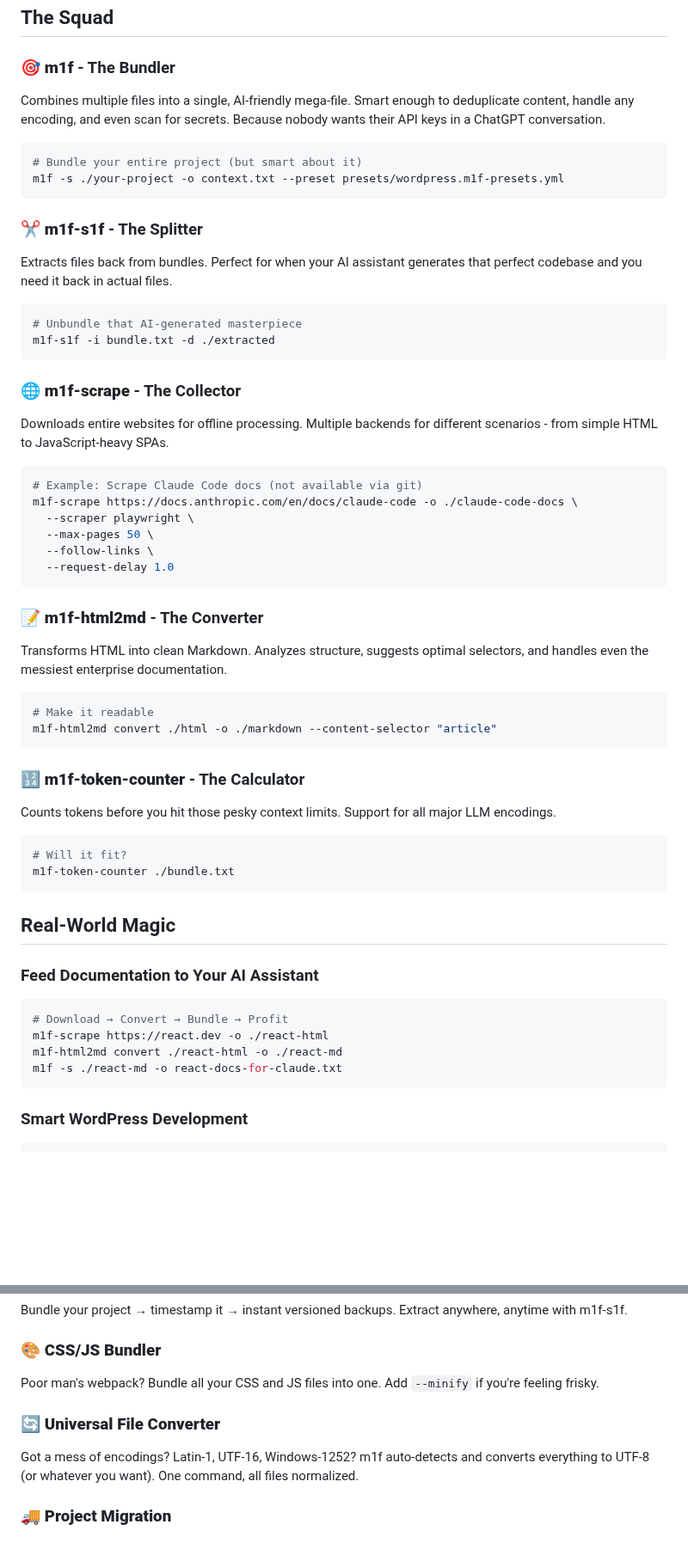
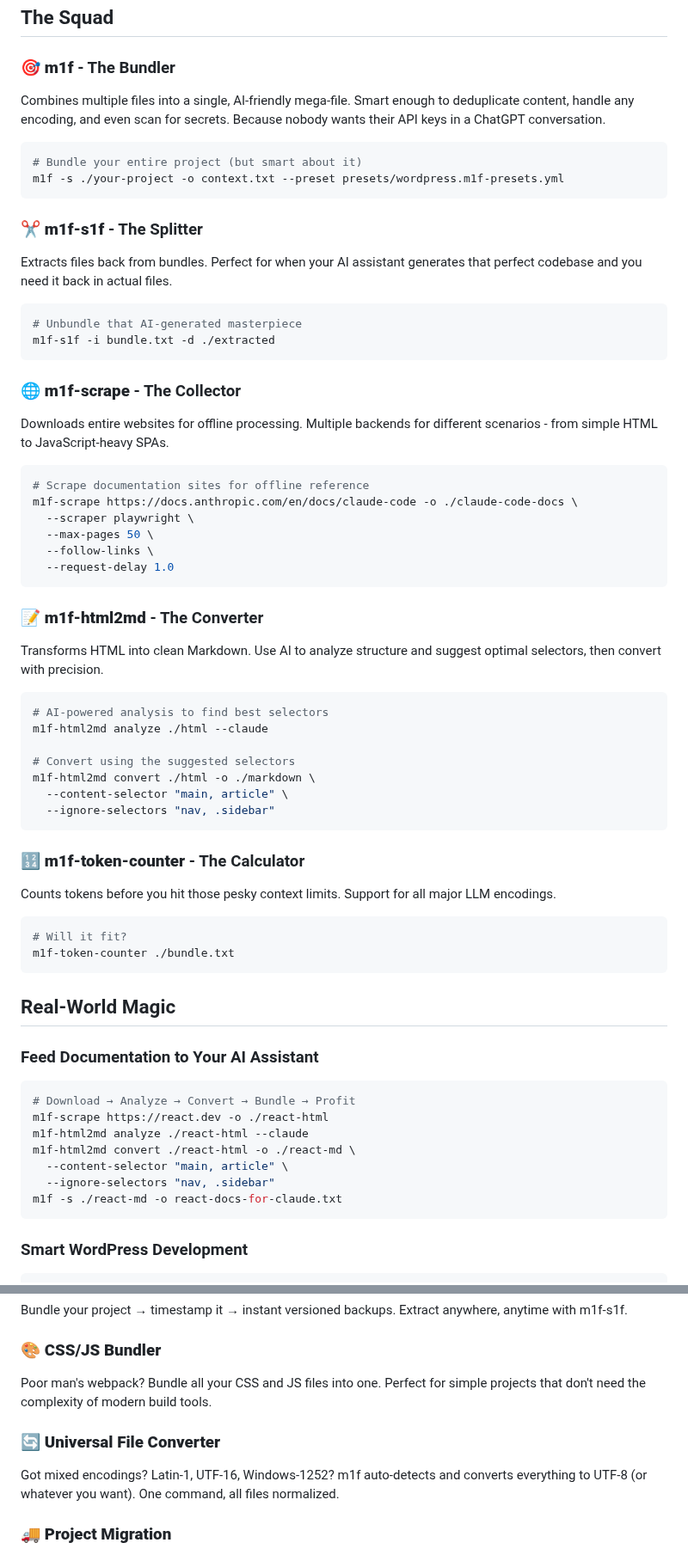
Before and after one commit to franz-agency/m1f, a Markdown page: README.md, 2 parts joined by grey strips. Shown at 86% size. Drawn GitHub-style; blank space fills up the shorter version.

````diff
--- a/README.md
+++ b/README.md
@@ -65,9 +65,7 @@ Want the full story? Check out `docs/` or hit up [m1f.dev](https://m1f.dev).
 
 ### 🎯 **m1f** - The Bundler
 
-Combines multiple files into a single, AI-friendly mega-file. Smart enough to
-deduplicate content, handle any encoding, and even scan for secrets. Because
-nobody wants their API keys in a ChatGPT conversation.
+Combines multiple files into a single, AI-friendly mega-file. Smart enough to deduplicate content, handle any encoding, and even scan for secrets. Because nobody wants their API keys in a ChatGPT conversation.
 
 ```bash
 # Bundle your entire project (but smart about it)
@@ -76,8 +74,7 @@ m1f -s ./your-project -o context.txt --preset presets/wordpress.m1f-presets.yml
 
 ### ✂️ **m1f-s1f** - The Splitter
 
-Extracts files back from bundles. Perfect for when your AI assistant generates
-that perfect codebase and you need it back in actual files.
+Extracts files back from bundles. Perfect for when your AI assistant generates that perfect codebase and you need it back in actual files.
 
 ```bash
 # Unbundle that AI-generated masterpiece
@@ -86,11 +83,10 @@ m1f-s1f -i bundle.txt -d ./extracted
 
 ### 🌐 **m1f-scrape** - The Collector
 
-Downloads entire websites for offline processing. Multiple backends for
-different scenarios - from simple HTML to JavaScript-heavy SPAs.
+Downloads entire websites for offline processing. Multiple backends for different scenarios - from simple HTML to JavaScript-heavy SPAs.
 
 ```bash
-# Example: Scrape Claude Code docs (not available via git)
+# Scrape documentation sites for offline reference
 m1f-scrape https://docs.anthropic.com/en/docs/claude-code -o ./claude-code-docs \
   --scraper playwright \
   --max-pages 50 \
@@ -100,18 +96,21 @@ m1f-scrape https://docs.anthropic.com/en/docs/claude-code -o ./claude-code-docs
 
 ### 📝 **m1f-html2md** - The Converter
 
-Transforms HTML into clean Markdown. Analyzes structure, suggests optimal
-selectors, and handles even the messiest enterprise documentation.
+Transforms HTML into clean Markdown. Use AI to analyze structure and suggest optimal selectors, then convert with precision.
 
 ```bash
-# Make it readable
-m1f-html2md convert ./html -o ./markdown --content-selector "article"
+# AI-powered analysis to find best selectors
+m1f-html2md analyze ./html --claude
+
+# Convert using the suggested selectors
+m1f-html2md convert ./html -o ./markdown \
+  --content-selector "main, article" \
+  --ignore-selectors "nav, .sidebar"
 ```
 
 ### 🔢 **m1f-token-counter** - The Calculator
 
-Counts tokens before you hit those pesky context limits. Support for all major
-LLM encodings.
+Counts tokens before you hit those pesky context limits. Support for all major LLM encodings.
 
 ```bash
 # Will it fit?
@@ -123,9 +122,12 @@ m1f-token-counter ./bundle.txt
 ### Feed Documentation to Your AI Assistant
 
 ```bash
-# Download → Convert → Bundle → Profit
+# Download → Analyze → Convert → Bundle → Profit
 m1f-scrape https://react.dev -o ./react-html
-m1f-html2md convert ./react-html -o ./react-md
+m1f-html2md analyze ./react-html --claude
+m1f-html2md convert ./react-html -o ./react-md \
+  --content-selector "main, article" \
+  --ignore-selectors "nav, .sidebar"
 m1f -s ./react-md -o react-docs-for-claude.txt
 ```
 
@@ -304,10 +305,10 @@ m1f isn't just for feeding LLMs. Here's what else you can do:
 Bundle your project → timestamp it → instant versioned backups. Extract anywhere, anytime with m1f-s1f.
 
 ### 🎨 **CSS/JS Bundler**
-Poor man's webpack? Bundle all your CSS and JS files into one. Add `--minify` if you're feeling frisky.
+Poor man's webpack? Bundle all your CSS and JS files into one. Perfect for simple projects that don't need the complexity of modern build tools.
 
 ### 🔄 **Universal File Converter**
-Got a mess of encodings? Latin-1, UTF-16, Windows-1252? m1f auto-detects and converts everything to UTF-8 (or whatever you want). One command, all files normalized.
+Got mixed encodings? Latin-1, UTF-16, Windows-1252? m1f auto-detects and converts everything to UTF-8 (or whatever you want). One command, all files normalized.
 
 ### 🚚 **Project Migration**
 Bundle on machine A → transfer one file → extract on machine B. All paths, permissions, and metadata preserved. Like tar, but smarter.
````
Also changed, not shown: other parts of README.md (+8 -9 lines).
